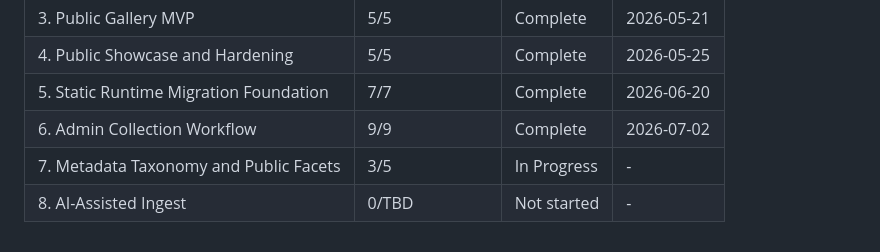
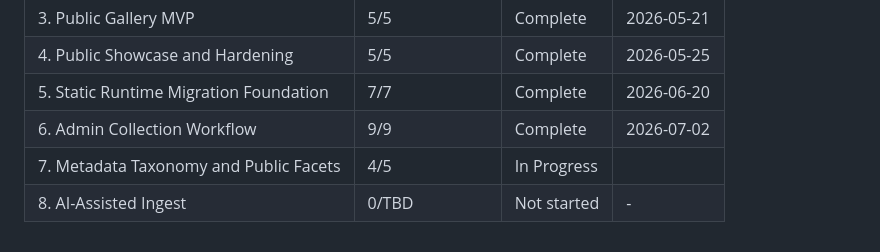
Before and after one commit to jetsaredim/autographs, a Markdown page: .planning/ROADMAP.md, the part around one of its changes. Drawn GitHub-style.

```diff
--- a/.planning/ROADMAP.md
+++ b/.planning/ROADMAP.md
@@ -257,5 +257,5 @@ Phases execute in numeric order: 1 → 2 → 3 → 4 → 5 → 6 → 7 → 8
 | 4. Public Showcase and Hardening | 5/5 | Complete | 2026-05-25 |
 | 5. Static Runtime Migration Foundation | 7/7 | Complete | 2026-06-20 |
 | 6. Admin Collection Workflow | 9/9 | Complete | 2026-07-02 |
-| 7. Metadata Taxonomy and Public Facets | 3/5 | In Progress | - |
+| 7. Metadata Taxonomy and Public Facets | 4/5 | In Progress|  |
 | 8. AI-Assisted Ingest | 0/TBD | Not started | - |
```
Also changed, not shown: other parts of .planning/ROADMAP.md (+1 -1 lines), .planning/STATE.md (+11 -7 lines), 1 other file.
